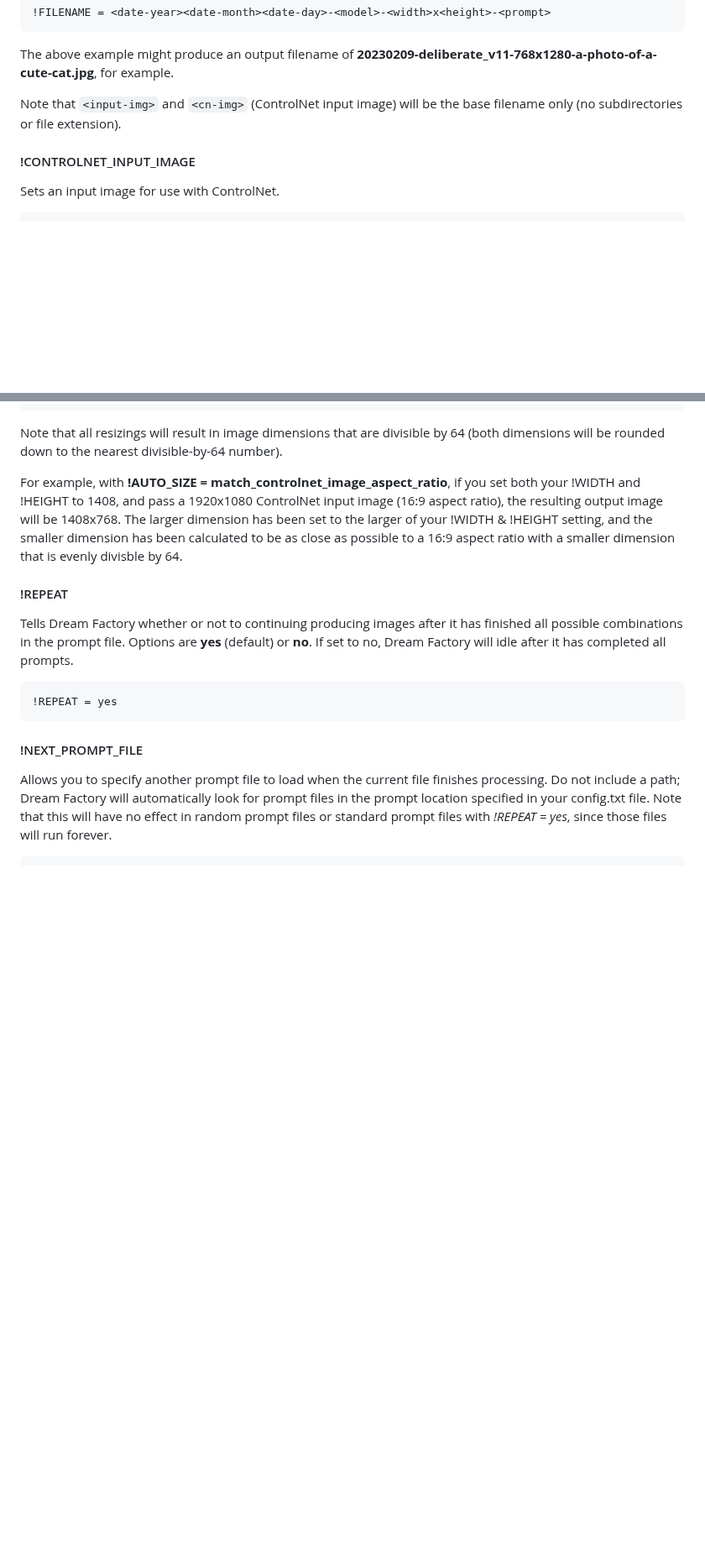
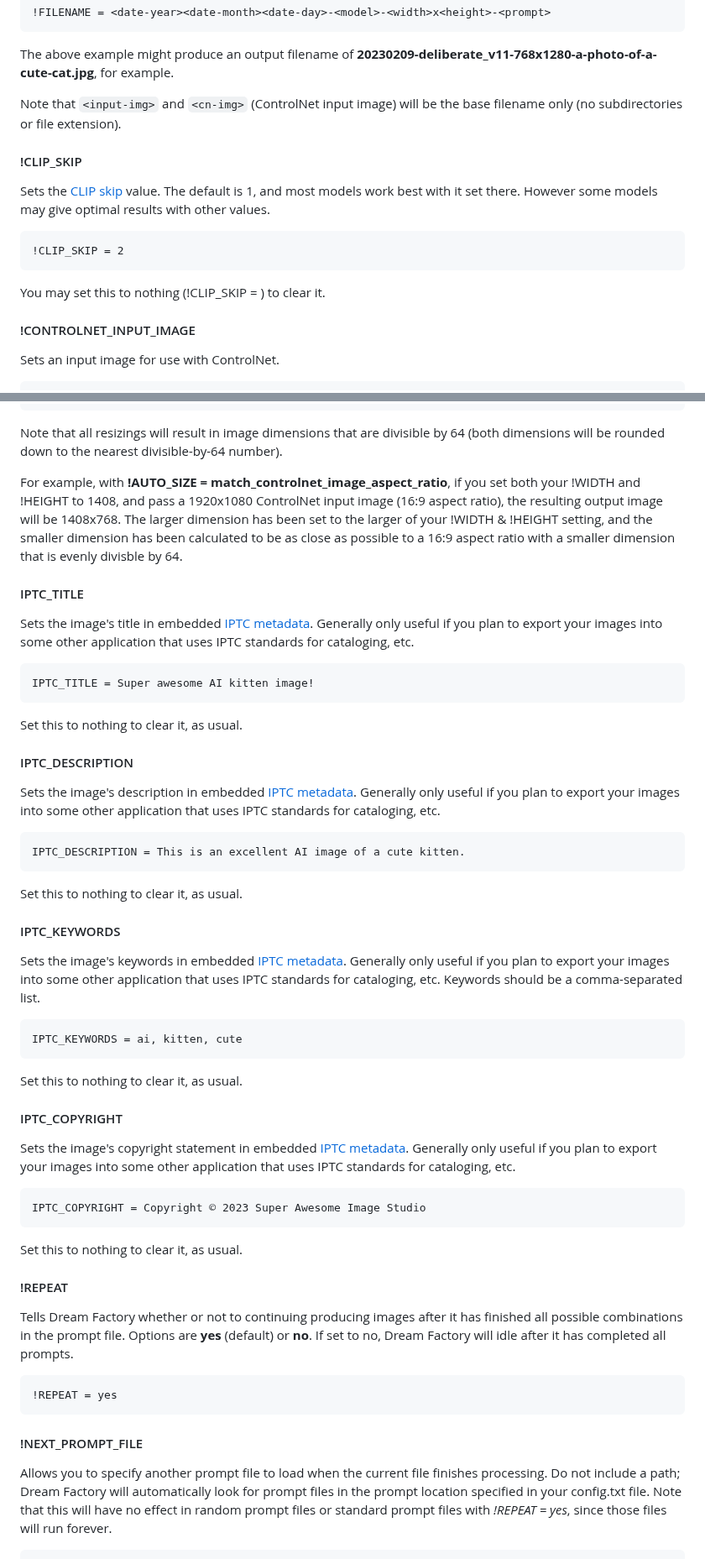
Before and after one commit to rbbrdckybk/dream-factory, a Markdown page: README.md, 2 parts joined by grey strips. Shown at 84% size. GitHub-like rendering; blank space fills up the shorter version.

````diff
--- a/README.md
+++ b/README.md
@@ -330,6 +330,12 @@ The file extension (.jpg) will be added automatically.
 The above example might produce an output filename of **20230209-deliberate_v11-768x1280-a-photo-of-a-cute-cat.jpg**, for example.
 
 Note that ```<input-img>``` and ```<cn-img>``` (ControlNet input image) will be the base filename only (no subdirectories or file extension).
+#### !CLIP_SKIP
+Sets the [CLIP skip](https://github.com/AUTOMATIC1111/stable-diffusion-webui/wiki/Features#clip-skip) value. The default is 1, and most models work best with it set there. However some models may give optimal results with other values.
+```
+!CLIP_SKIP = 2
+```
+You may set this to nothing (!CLIP_SKIP = ) to clear it.
 #### !CONTROLNET_INPUT_IMAGE
 Sets an input image for use with ControlNet.
 ```
@@ -381,6 +387,30 @@ Allows you to have Dream Factory automatically size your output images based in
 Note that all resizings will result in image dimensions that are divisible by 64 (both dimensions will be rounded down to the nearest divisible-by-64 number).
 
 For example, with **!AUTO_SIZE = match_controlnet_image_aspect_ratio**, if you set both your !WIDTH and !HEIGHT to 1408, and pass a 1920x1080 ControlNet input image (16:9 aspect ratio), the resulting output image will be 1408x768. The larger dimension has been set to the larger of your !WIDTH & !HEIGHT setting, and the smaller dimension has been calculated to be as close as possible to a 16:9 aspect ratio with a smaller dimension that is evenly divisble by 64.
+#### IPTC_TITLE
+Sets the image's title in embedded [IPTC metadata](https://www.iptc.org/standards/photo-metadata/). Generally only useful if you plan to export your images into some other application that uses IPTC standards for cataloging, etc.
+```
+IPTC_TITLE = Super awesome AI kitten image!
+```
+Set this to nothing to clear it, as usual.
+#### IPTC_DESCRIPTION
+Sets the image's description in embedded [IPTC metadata](https://www.iptc.org/standards/photo-metadata/). Generally only useful if you plan to export your images into some other application that uses IPTC standards for cataloging, etc.
+```
+IPTC_DESCRIPTION = This is an excellent AI image of a cute kitten.
+```
+Set this to nothing to clear it, as usual.
+#### IPTC_KEYWORDS
+Sets the image's keywords in embedded [IPTC metadata](https://www.iptc.org/standards/photo-metadata/). Generally only useful if you plan to export your images into some other application that uses IPTC standards for cataloging, etc. Keywords should be a comma-separated list.
+```
+IPTC_KEYWORDS = ai, kitten, cute
+```
+Set this to nothing to clear it, as usual.
+#### IPTC_COPYRIGHT
+Sets the image's copyright statement in embedded [IPTC metadata](https://www.iptc.org/standards/photo-metadata/). Generally only useful if you plan to export your images into some other application that uses IPTC standards for cataloging, etc.
+```
+IPTC_COPYRIGHT = Copyright © 2023 Super Awesome Image Studio
+```
+Set this to nothing to clear it, as usual.
 #### !REPEAT
 Tells Dream Factory whether or not to continuing producing images after it has finished all possible combinations in the prompt file. Options are **yes** (default) or **no**. If set to no, Dream Factory will idle after it has completed all prompts.
 ```
````
